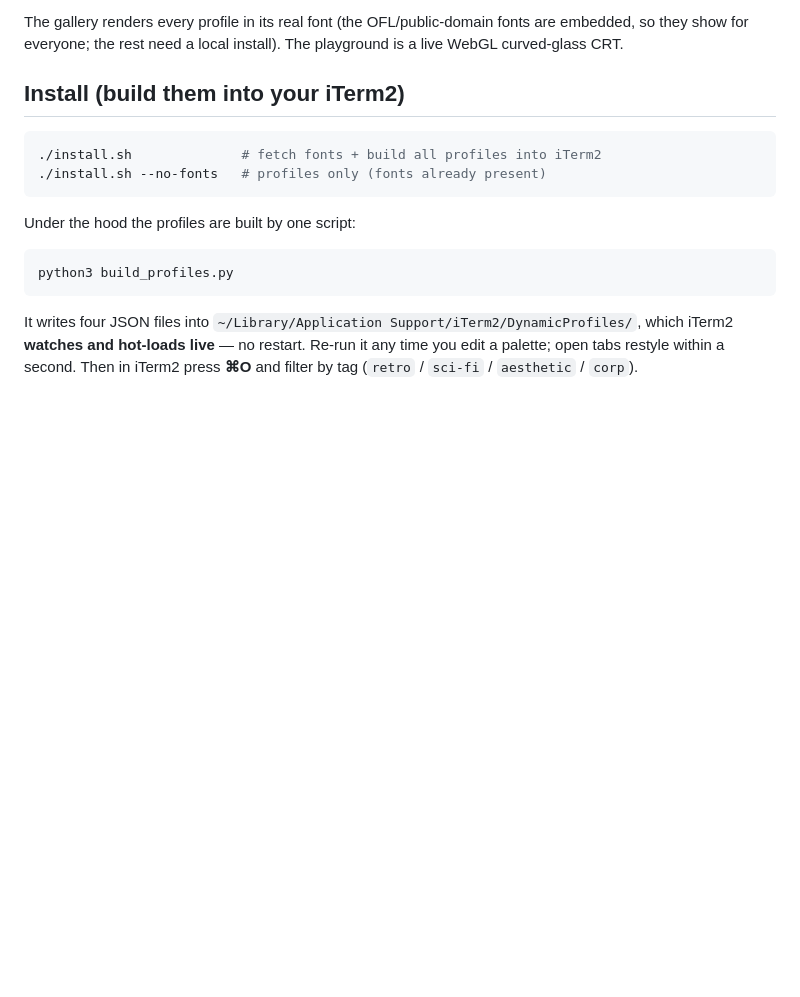
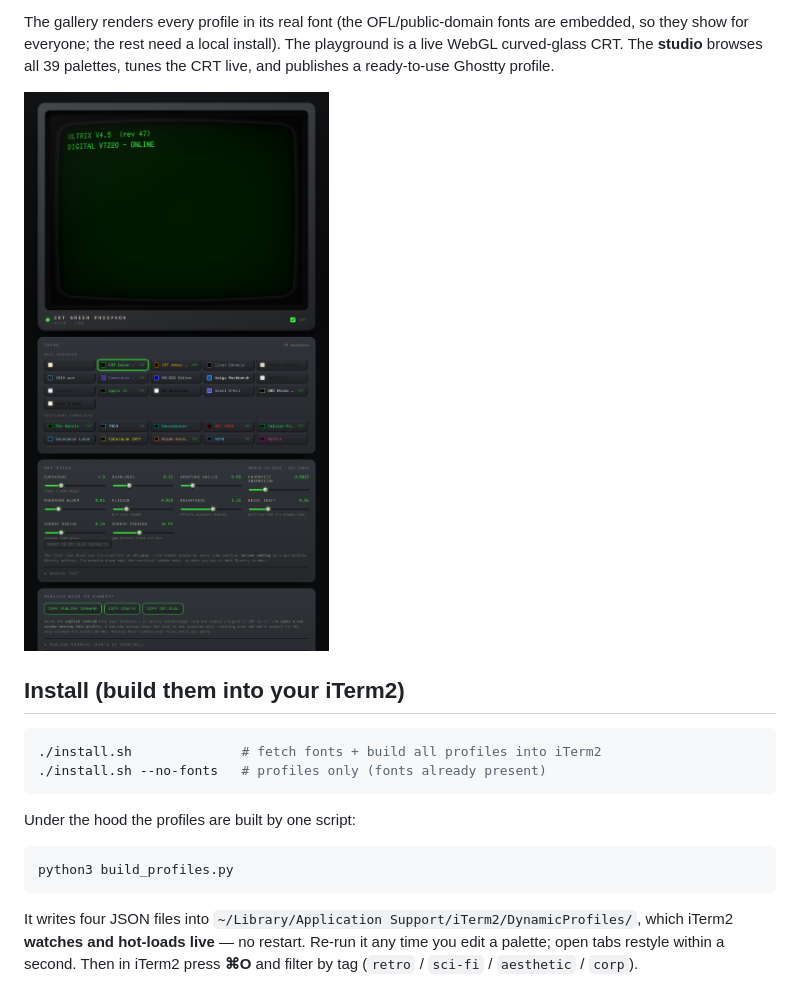
Before and after one commit to GiantRavens/retro-terminals, a Markdown page: README.md, the part around one of its changes. Rendered like a GitHub page; pictures changed too: assets/ghostty-studio.png (added); blank space fills up the shorter version.

```diff
--- a/README.md
+++ b/README.md
@@ -23,7 +24,10 @@ once, rebuild both.
 
 The gallery renders every profile in its real font (the OFL/public-domain fonts
 are embedded, so they show for everyone; the rest need a local install). The
-playground is a live WebGL curved-glass CRT.
+playground is a live WebGL curved-glass CRT. The **studio** browses all 39
+palettes, tunes the CRT live, and publishes a ready-to-use Ghostty profile.
+
+[![Ghostty Studio — browse, tune, publish](assets/ghostty-studio.png)](https://giantravens.github.io/retro-terminals/ghostty-studio.html)
 
 ## Install (build them into your iTerm2)
 
```
Also changed, not shown: other parts of README.md (+2 -1 lines), 2 other files.
